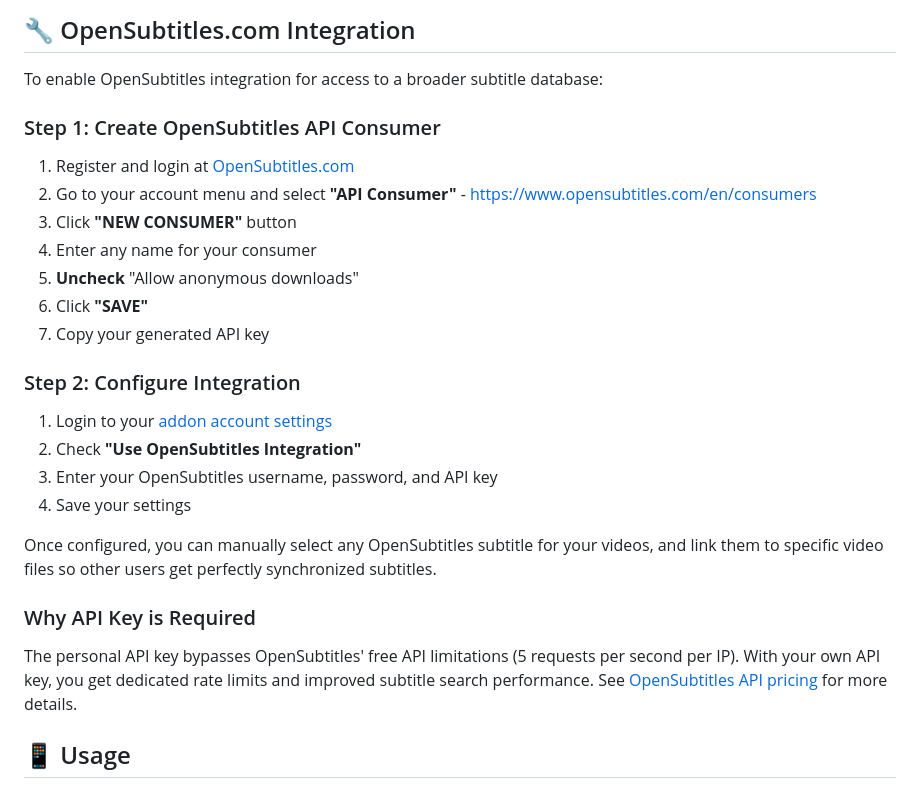
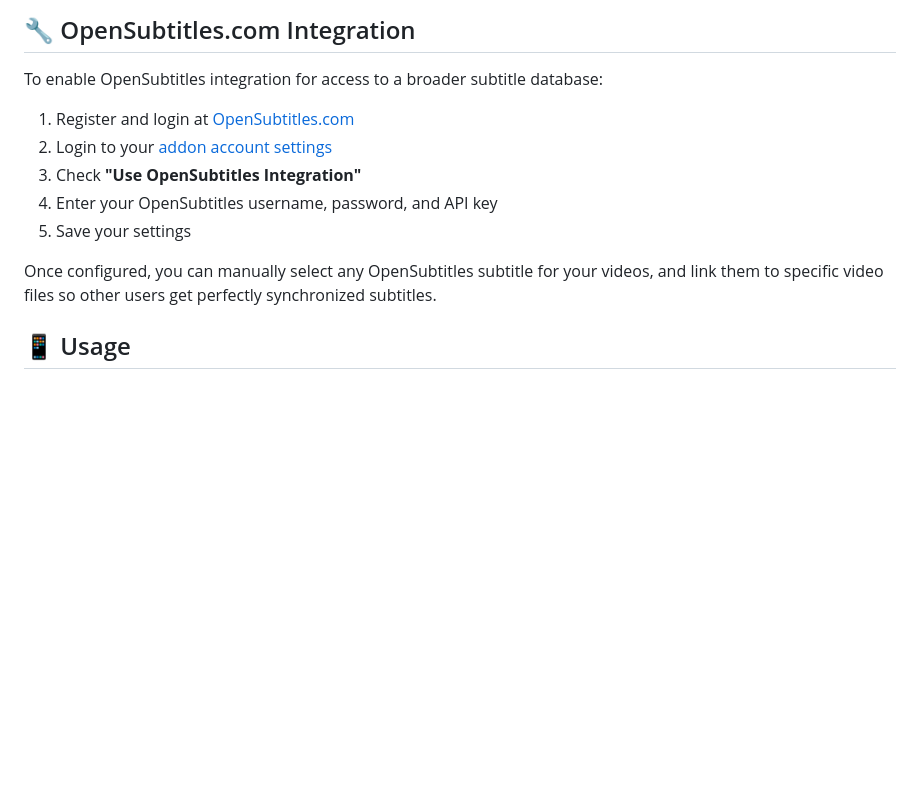
Before and after one commit to skoruppa/stremio-community-subtitles, a Markdown page: README.md, the part around the change. Drawn GitHub-style; blank space fills up the shorter version.

```diff
--- a/README.md
+++ b/README.md
@@ -30,25 +30,13 @@ To install the addon:
 
 To enable OpenSubtitles integration for access to a broader subtitle database:
 
-### Step 1: Create OpenSubtitles API Consumer
 1. Register and login at [OpenSubtitles.com](https://www.opensubtitles.com/)
-2. Go to your account menu and select **"API Consumer"** - [https://www.opensubtitles.com/en/consumers](https://www.opensubtitles.com/en/consumers)
-3. Click **"NEW CONSUMER"** button
-4. Enter any name for your consumer
-5. **Uncheck** "Allow anonymous downloads"
-6. Click **"SAVE"**
-7. Copy your generated API key
-
-### Step 2: Configure Integration
-1. Login to your [addon account settings](https://stremio-community-subtitles.top/account)
-2. Check **"Use OpenSubtitles Integration"**
-3. Enter your OpenSubtitles username, password, and API key
-4. Save your settings
+2. Login to your [addon account settings](https://stremio-community-subtitles.top/account)
+3. Check **"Use OpenSubtitles Integration"**
+4. Enter your OpenSubtitles username, password, and API key
+5. Save your settings
 
 Once configured, you can manually select any OpenSubtitles subtitle for your videos, and link them to specific video files so other users get perfectly synchronized subtitles.
-
-### Why API Key is Required
-The personal API key bypasses OpenSubtitles' free API limitations (5 requests per second per IP). With your own API key, you get dedicated rate limits and improved subtitle search performance. See [OpenSubtitles API pricing](https://opensubtitles.stoplight.io/docs/opensubtitles-api/f65bc8dd4aef7-api-subscription-prices) for more details.
 
 ## 📱 Usage
 
```
